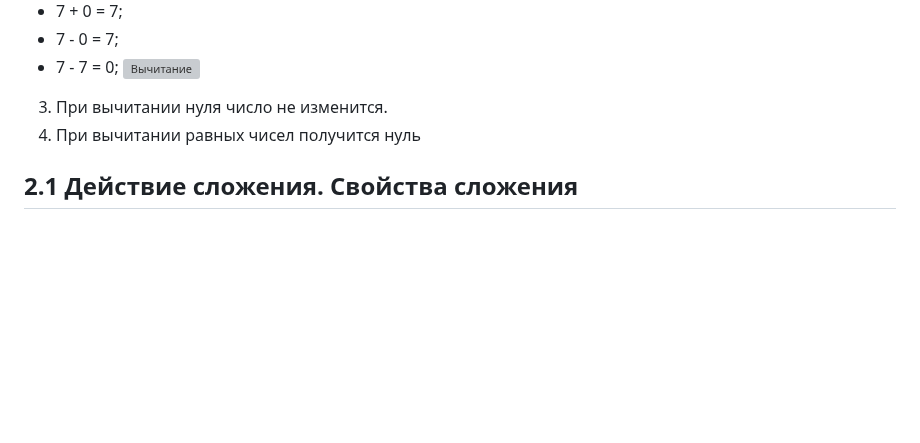
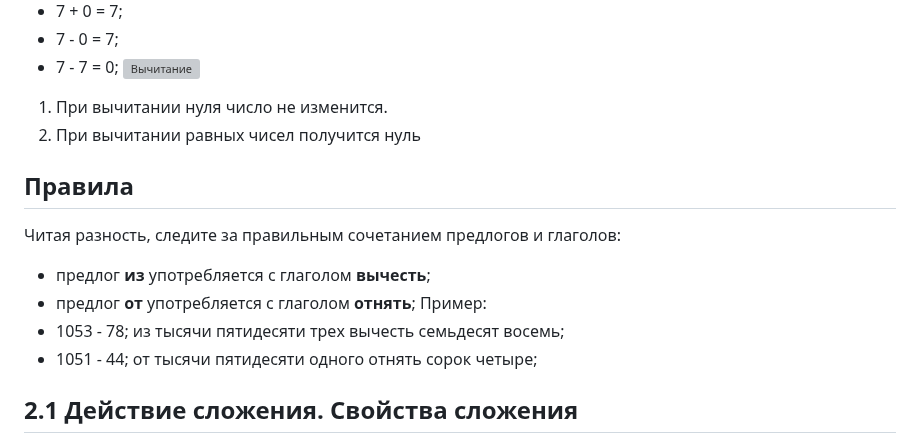
Before and after one commit to iadaria/math-recall, a Markdown page: 5class/5class_2.md, the part around one of its changes. GitHub-like rendering; blank space fills up the shorter version; grey boxes are pictures that could not be loaded.

```diff
--- a/5class/5class_2.md
+++ b/5class/5class_2.md
@@ -29,8 +50,17 @@ __Разность__ двух чисел показывает, на скольк
 - 7 - 0 = 7;
 - 7 - 7 = 0;
 ![Вычитание](./imgs/5_2/diff_2_9_4.png)
-3. При вычитании нуля число не изменится.
-4. При вычитании равных чисел получится нуль
+1. При вычитании нуля число не изменится.
+2. При вычитании равных чисел получится нуль
+
+## Правила
+
+Читая разность, следите за правильным сочетанием предлогов и глаголов:
+- предлог __из__ употребляется с глаголом __вычесть__;
+- предлог __от__ употребляется с глаголом __отнять__;
+Пример:
+- 1053 - 78; из тысячи пятидесяти трех вычесть семьдесят восемь;
+- 1051 - 44; от тысячи пятидесяти одного отнять сорок четыре;
 
 ## 2.1 Действие сложения. Свойства сложения
 
```
Also changed, not shown: other parts of 5class/5class_2.md (+24 -3 lines), 5class/5class_q.md (+15 -2 lines), 5class/imgs/5_2/symbol_2_10_1.png (added), 5class/imgs/5_2/symbol_2_10_2.png (added).
